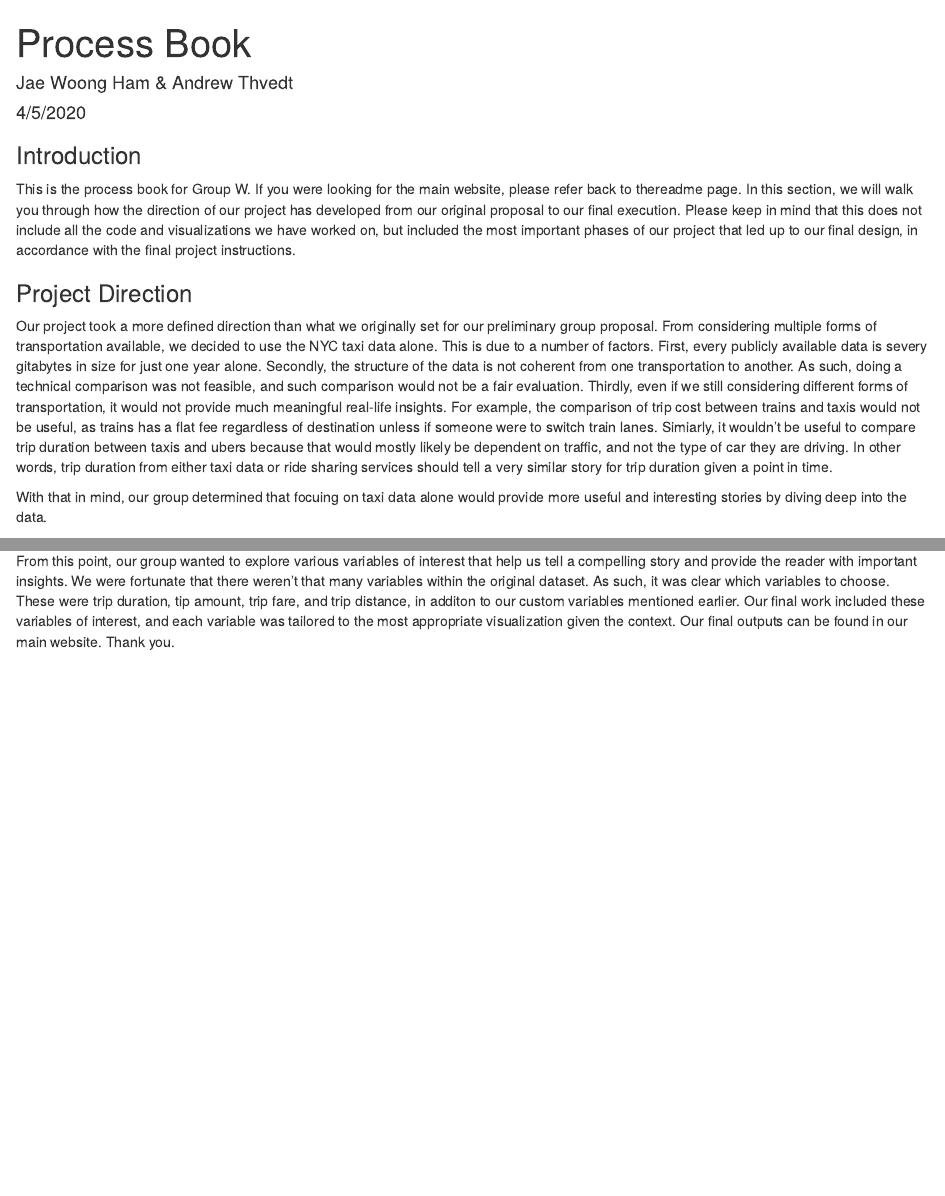
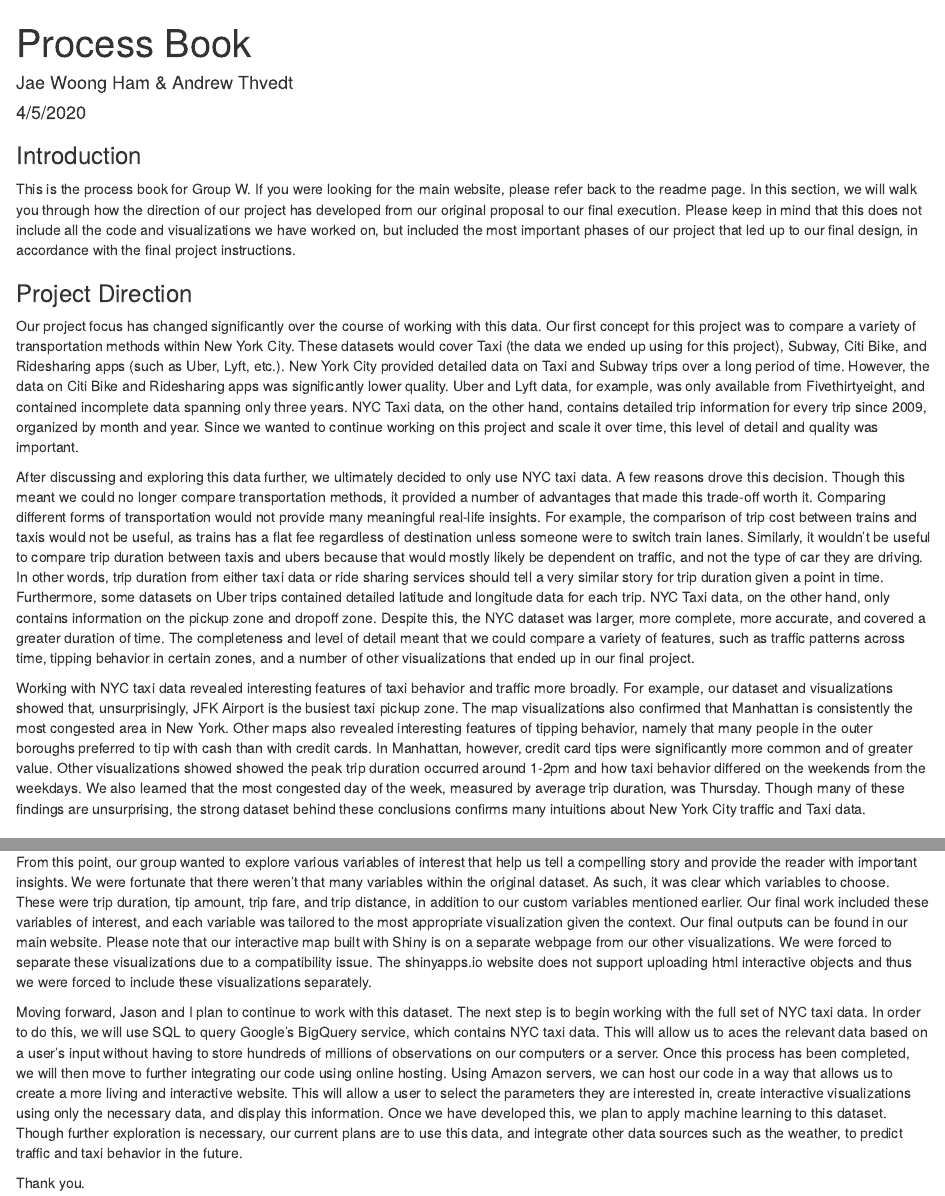
Before and after one commit to QMSS-G5063-2020/Group_W, an R Markdown document (process_book_src.Rmd): the page in a window 1100 px wide, from its top, and a second part further down, joined at a grey line. Rendered offline with R 4.5, knitr and Pandoc, with nearby package versions; some code elsewhere in the file could not run offline.

Commit message:
update process book

````diff
--- a/process_book_src.Rmd
+++ b/process_book_src.Rmd
@@ -7,15 +7,16 @@ output: html_document
 
 ### Introduction
 
-This is the process book for Group W. If you were looking for the main website, please refer back to thereadme page. In this section, we will walk you through how the direction of our project has developed from our original proposal to our final execution. Please keep in mind that this does not include all the code and visualizations we have worked on, but included the most important phases of our project that led up to our final design, in accordance with the final project instructions.
+This is the process book for Group W. If you were looking for the main website, please refer back to the readme page. In this section, we will walk you through how the direction of our project has developed from our original proposal to our final execution. Please keep in mind that this does not include all the code and visualizations we have worked on, but included the most important phases of our project that led up to our final design, in accordance with the final project instructions.
 
 
 ### Project Direction
 
-Our project took a more defined direction than what we originally set for our preliminary group proposal. From considering multiple forms of transportation available, we decided to use the NYC taxi data alone. This is due to a number of factors. First, every publicly available data is severy gitabytes in size for just one year alone. Secondly, the structure of the data is not coherent from one transportation to another. As such, doing a technical comparison was not feasible, and such comparison would not be a fair evaluation. Thirdly, even if we still considering different forms of transportation, it would not provide much meaningful real-life insights. For example, the comparison of trip cost between trains and taxis would not be useful, as trains has a flat fee regardless of destination unless if someone were to switch train lanes. Simiarly, it wouldn't be useful to compare trip duration between taxis and ubers because that would mostly likely be dependent on traffic, and not the type of car they are driving. In other words, trip duration from either taxi data or ride sharing services should tell a very similar story for trip duration given a point in time.
+Our project focus has changed significantly over the course of working with this data. Our first concept for this project was to compare a variety of transportation methods within New York City. These datasets would cover Taxi (the data we ended up using for this project), Subway, Citi Bike, and Ridesharing apps (such as Uber, Lyft, etc.). New York City provided detailed data on Taxi and Subway trips over a long period of time. However, the data on Citi Bike and Ridesharing apps was significantly lower quality. Uber and Lyft data, for example, was only available from Fivethirtyeight, and contained incomplete data spanning only three years. NYC Taxi data, on the other hand, contains detailed trip information for every trip since 2009, organized by month and year. Since we wanted to continue working on this project and scale it over time, this level of detail and quality was important.
 
-With that in mind, our group determined that focuing on taxi data alone would provide more useful and interesting stories by diving deep into the data.
+After discussing and exploring this data further, we ultimately decided to only use NYC taxi data. A few reasons drove this decision. Though this meant we could no longer compare transportation methods, it provided a number of advantages that made this trade-off worth it. Comparing different forms of transportation would not provide many meaningful real-life insights. For example, the comparison of trip cost between trains and taxis would not be useful, as trains has a flat fee regardless of destination unless someone were to switch train lanes. Similarly, it wouldn't be useful to compare trip duration between taxis and ubers because that would mostly likely be dependent on traffic, and not the type of car they are driving. In other words, trip duration from either taxi data or ride sharing services should tell a very similar story for trip duration given a point in time. Furthermore, some datasets on Uber trips contained detailed latitude and longitude data for each trip. NYC Taxi data, on the other hand, only contains information on the pickup zone and dropoff zone. Despite this, the NYC dataset was larger, more complete, more accurate, and covered a greater duration of time. The completeness and level of detail meant that we could compare a variety of features, such as traffic patterns across time, tipping behavior in certain zones, and a number of other visualizations that ended up in our final project.
 
+Working with NYC taxi data revealed interesting features of taxi behavior and traffic more broadly. For example, our dataset and visualizations showed that, unsurprisingly, JFK Airport is the busiest taxi pickup zone. The map visualizations also confirmed that Manhattan is consistently the most congested area in New York. Other maps also revealed interesting features of tipping behavior, namely that many people in the outer boroughs preferred to tip with cash than with credit cards. In Manhattan, however, credit card tips were significantly more common and of greater value. Other visualizations showed showed the peak trip duration occurred around 1-2pm and how taxi behavior differed on the weekends from the weekdays. We also learned that the most congested day of the week, measured by average trip duration, was Thursday. Though many of these findings are unsurprising, the strong dataset behind these conclusions confirms many intuitions about New York City traffic and Taxi data.
 
 ### NYC Taxi Data
 
@@ -177,4 +178,9 @@ all_months <- all_months %>%
 ```
 
 ### Concluding Remarks
-From this point, our group wanted to explore various variables of interest that help us tell a compelling story and provide the reader with important insights. We were fortunate that there weren't that many variables within the original dataset. As such, it was clear which variables to choose. These were trip duration, tip amount, trip fare, and trip distance, in additon to our custom variables mentioned earlier. Our final work included these variables of interest, and each variable was tailored to the most appropriate visualization given the context. Our final outputs can be found in our main website. Thank you.
+
+From this point, our group wanted to explore various variables of interest that help us tell a compelling story and provide the reader with important insights. We were fortunate that there weren't that many variables within the original dataset. As such, it was clear which variables to choose. These were trip duration, tip amount, trip fare, and trip distance, in addition to our custom variables mentioned earlier. Our final work included these variables of interest, and each variable was tailored to the most appropriate visualization given the context. Our final outputs can be found in our main website. Please note that our interactive map built with Shiny is on a separate webpage from our other visualizations. We were forced to separate these visualizations due to a compatibility issue. The shinyapps.io website does not support uploading html interactive objects and thus we were forced to include these visualizations separately.
+
+Moving forward, Jason and I plan to continue to work with this dataset. The next step is to begin working with the full set of NYC taxi data. In order to do this, we will use SQL to query Google's BigQuery service, which contains NYC taxi data. This will allow us to aces the relevant data based on a user's input without having to store hundreds of millions of observations on our computers or a server. Once this process has been completed, we will then move to further integrating our code using online hosting. Using Amazon servers, we can host our code in a way that allows us to create a more living and interactive website. This will allow a user to select the parameters they are interested in, create interactive visualizations using only the necessary data, and display this information. Once we have developed this, we plan to apply machine learning to this dataset. Though further exploration is necessary, our current plans are to use this data, and integrate other data sources such as the weather, to predict traffic and taxi behavior in the future.
+
+ Thank you.
````
Also changed, not shown: process_book_src.Rmd (6 more changed lines).
